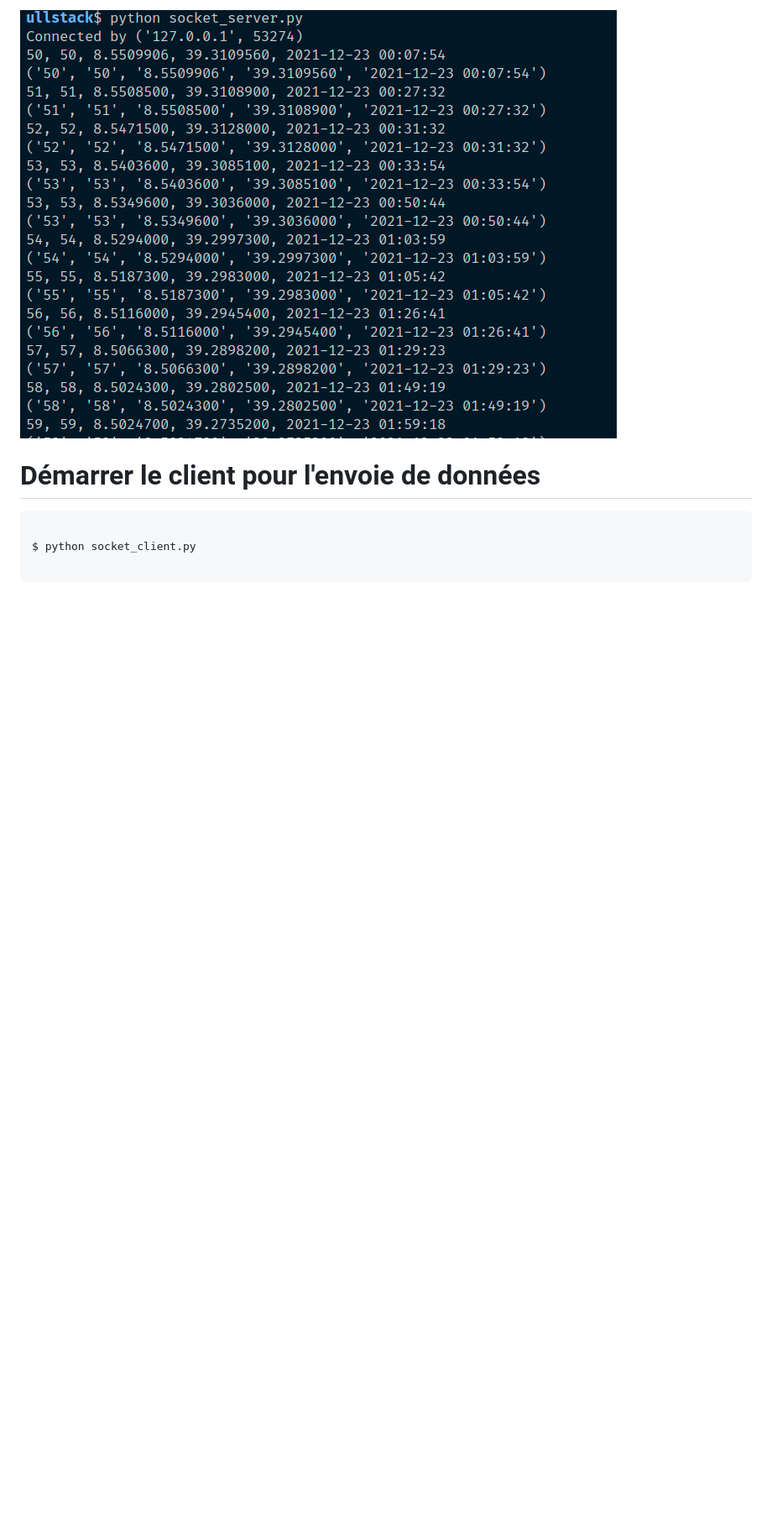
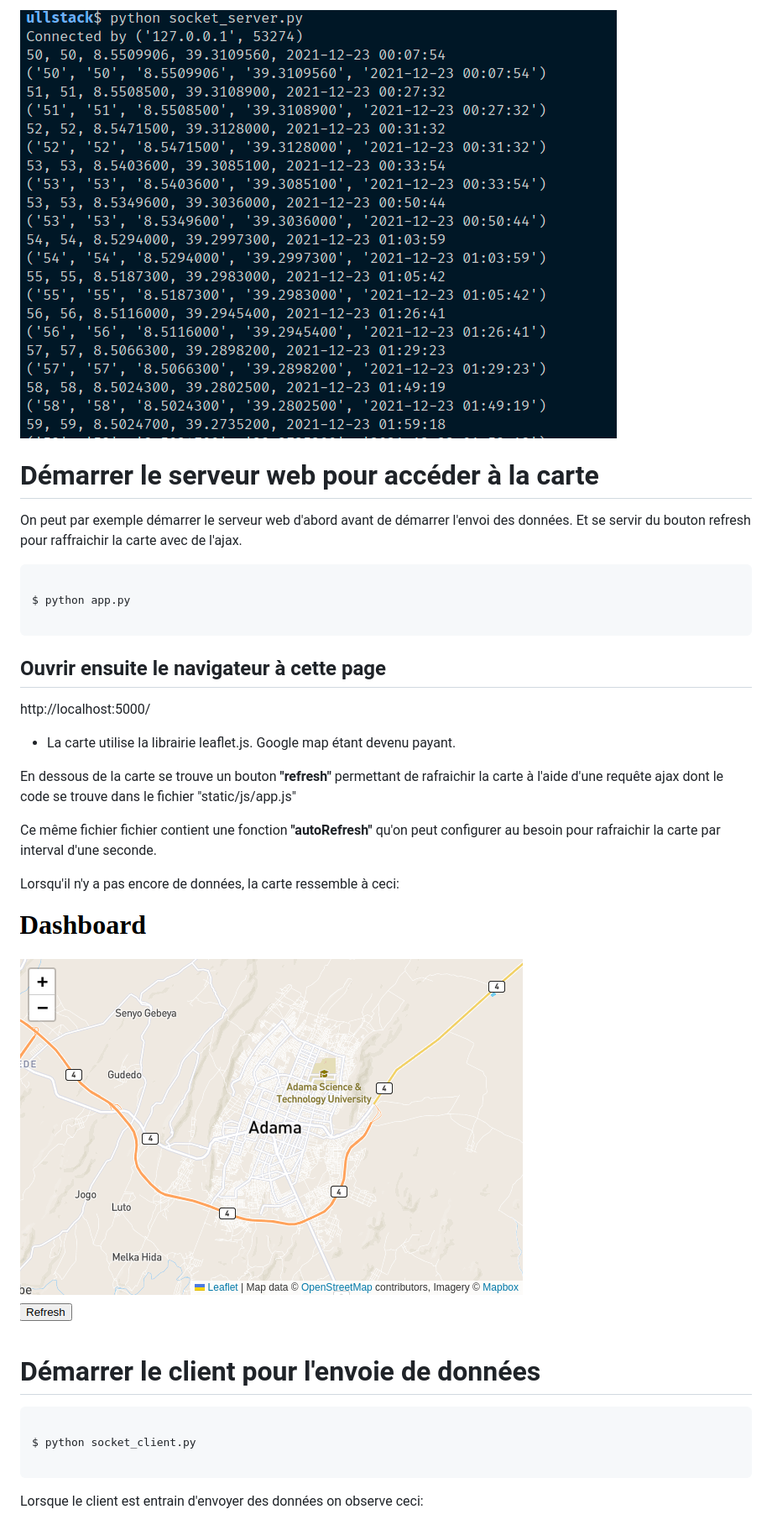
Before and after one commit to kayode-adechinan/project_dev_fullstack, a Markdown page: README.md, the part around the change printed below. Shown: that part at 84% size. Drawn GitHub-style; pictures changed too: screenshots/dashboard0.png (added); blank space fills up the shorter version.

````diff
--- a/README.md
+++ b/README.md
@@ -42,4 +44,28 @@ $ python socket_server.py
 ![demo](screenshots/server.png)
+
+# Démarrer le serveur web pour accéder à la carte
+
+On peut par exemple démarrer le serveur web d'abord avant de démarrer l'envoi des données. Et se servir du bouton refresh pour raffraichir la carte avec de l'ajax.
+
+```bash
+
+$ python app.py
+
+```
+
+## Ouvrir ensuite le navigateur à cette page
+
+http://localhost:5000/
+
+- La carte utilise la librairie leaflet.js. Google map étant devenu payant.
+
+En dessous de la carte se trouve un bouton **"refresh"** permettant de rafraichir la carte à l'aide d'une requête ajax dont le code se trouve dans le fichier "static/js/app.js"
+
+Ce même fichier fichier contient une fonction **"autoRefresh"** qu'on peut configurer au besoin pour rafraichir la carte par interval d'une seconde.
+
+Lorsqu'il n'y a pas encore de données, la carte ressemble à ceci:
+
+![demo](screenshots/dashboard0.png)
 
 # Démarrer le client pour l'envoie de données
 
@@ -49,5 +75,7 @@ $ python socket_client.py
 
 ```
 
+Lorsque le client est entrain d'envoyer des données on observe ceci:
+
 ![demo](screenshots/client.png)
 
````
Also changed, not shown: other parts of README.md (+4 -52 lines), 9 other files.
